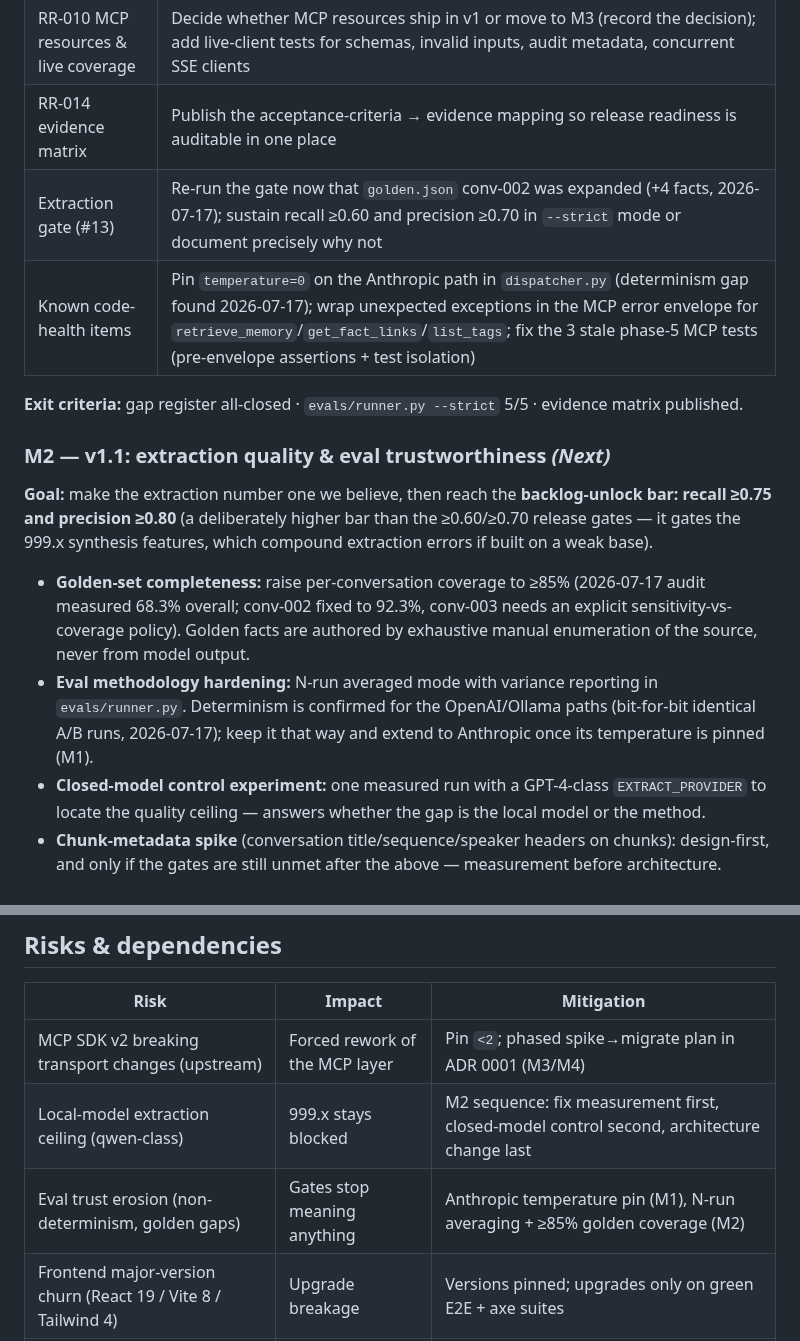
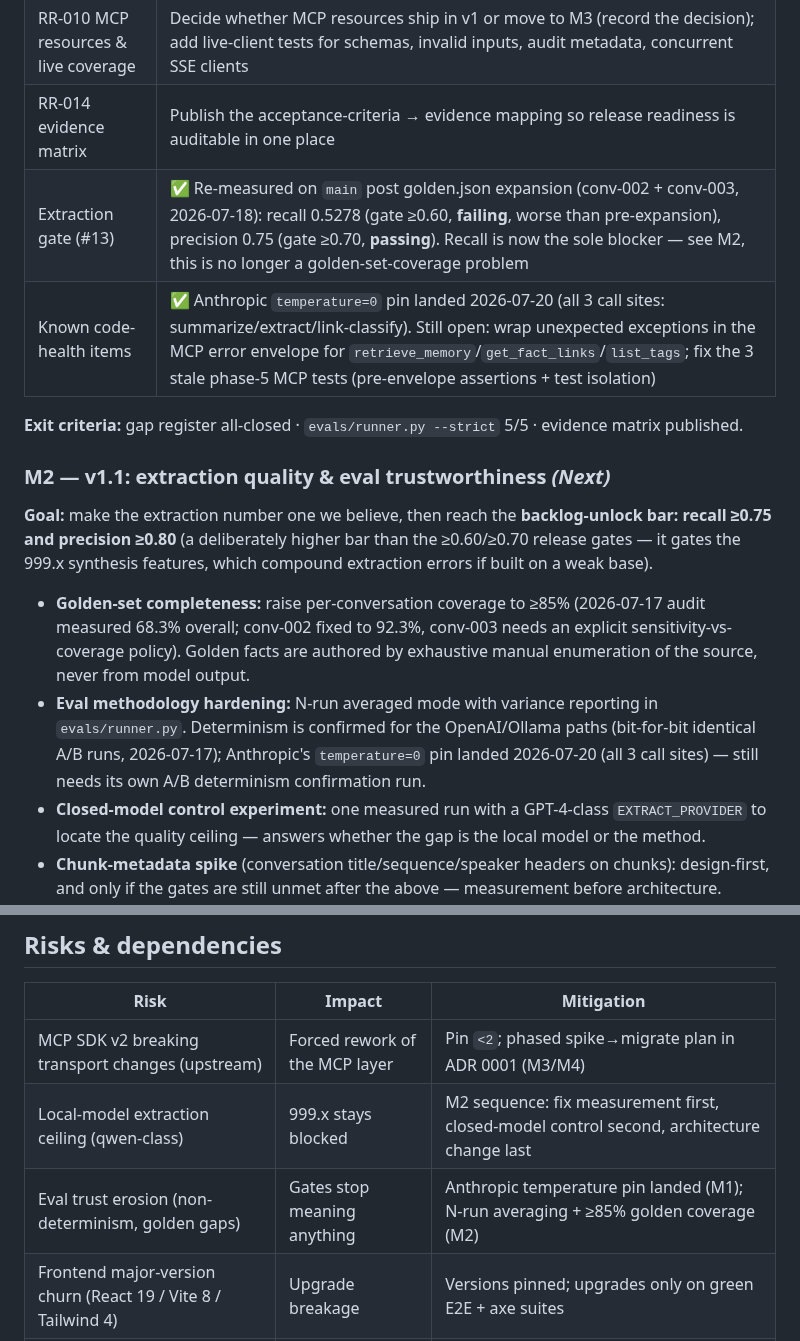
Before and after one commit to andr-ca/recalium, a Markdown page: docs/roadmap.md, 2 parts joined by grey strips. GitHub-like rendering.

Commit message:
docs(roadmap): reflect landed Anthropic temperature=0 pin and re-measured extraction gate (#25)
Updates roadmap.md to stop describing the Anthropic determinism pin as pending
(it landed in PR #24) and records the real post-golden-expansion extraction
numbers (recall 0.5278 failing, precision 0.75 passing) so the recall-focused
next steps in M2 are traceable to actual measurements.

Co-authored-by: andrey <andrey@bigdell>

```diff
--- a/docs/roadmap.md
+++ b/docs/roadmap.md
@@ -63,8 +63,8 @@ Note on `recommendations.md` §3: its "v1.2 Quality Improvements" list (F1, F2,
 | RR-003 / RR-004 facts lifecycle | Audit rows against current code — substantial functionality landed after the rows were written (editing, statuses, archive/delete, promotion). Close what's evidenced; finish and test any genuine remainder |
 | RR-010 MCP resources & live coverage | Decide whether MCP resources ship in v1 or move to M3 (record the decision); add live-client tests for schemas, invalid inputs, audit metadata, concurrent SSE clients |
 | RR-014 evidence matrix | Publish the acceptance-criteria → evidence mapping so release readiness is auditable in one place |
-| Extraction gate (#13) | Re-run the gate now that `golden.json` conv-002 was expanded (+4 facts, 2026-07-17); sustain recall ≥0.60 and precision ≥0.70 in `--strict` mode or document precisely why not |
-| Known code-health items | Pin `temperature=0` on the Anthropic path in `dispatcher.py` (determinism gap found 2026-07-17); wrap unexpected exceptions in the MCP error envelope for `retrieve_memory`/`get_fact_links`/`list_tags`; fix the 3 stale phase-5 MCP tests (pre-envelope assertions + test isolation) |
+| Extraction gate (#13) | ✅ Re-measured on `main` post golden.json expansion (conv-002 + conv-003, 2026-07-18): recall 0.5278 (gate ≥0.60, **failing**, worse than pre-expansion), precision 0.75 (gate ≥0.70, **passing**). Recall is now the sole blocker — see M2, this is no longer a golden-set-coverage problem |
+| Known code-health items | ✅ Anthropic `temperature=0` pin landed 2026-07-20 (all 3 call sites: summarize/extract/link-classify). Still open: wrap unexpected exceptions in the MCP error envelope for `retrieve_memory`/`get_fact_links`/`list_tags`; fix the 3 stale phase-5 MCP tests (pre-envelope assertions + test isolation) |
 
 **Exit criteria:** gap register all-closed · `evals/runner.py --strict` 5/5 · evidence matrix published.
 
@@ -73,7 +73,7 @@ Note on `recommendations.md` §3: its "v1.2 Quality Improvements" list (F1, F2,
 **Goal:** make the extraction number one we believe, then reach the **backlog-unlock bar: recall ≥0.75 and precision ≥0.80** (a deliberately higher bar than the ≥0.60/≥0.70 release gates — it gates the 999.x synthesis features, which compound extraction errors if built on a weak base).
 
 - **Golden-set completeness:** raise per-conversation coverage to ≥85% (2026-07-17 audit measured 68.3% overall; conv-002 fixed to 92.3%, conv-003 needs an explicit sensitivity-vs-coverage policy). Golden facts are authored by exhaustive manual enumeration of the source, never from model output.
-- **Eval methodology hardening:** N-run averaged mode with variance reporting in `evals/runner.py`. Determinism is confirmed for the OpenAI/Ollama paths (bit-for-bit identical A/B runs, 2026-07-17); keep it that way and extend to Anthropic once its temperature is pinned (M1).
+- **Eval methodology hardening:** N-run averaged mode with variance reporting in `evals/runner.py`. Determinism is confirmed for the OpenAI/Ollama paths (bit-for-bit identical A/B runs, 2026-07-17); Anthropic's `temperature=0` pin landed 2026-07-20 (all 3 call sites) — still needs its own A/B determinism confirmation run.
 - **Closed-model control experiment:** one measured run with a GPT-4-class `EXTRACT_PROVIDER` to locate the quality ceiling — answers whether the gap is the local model or the method.
 - **Chunk-metadata spike** (conversation title/sequence/speaker headers on chunks): design-first, and only if the gates are still unmet after the above — measurement before architecture.
 - **Deduplication stays exact-match** unless a change is proven on the eval. (A fuzzy-paraphrase dedup was tried and rejected 2026-07-17: zero measured improvement, and ≥60% content-word overlap falsely merged genuinely distinct facts.)
@@ -136,7 +136,7 @@ Each of these requires changing a standing constraint, so each enters planning o
 | --- | --- | --- |
 | MCP SDK v2 breaking transport changes (upstream) | Forced rework of the MCP layer | Pin `<2`; phased spike→migrate plan in ADR 0001 (M3/M4) |
 | Local-model extraction ceiling (qwen-class) | 999.x stays blocked | M2 sequence: fix measurement first, closed-model control second, architecture change last |
-| Eval trust erosion (non-determinism, golden gaps) | Gates stop meaning anything | Anthropic temperature pin (M1), N-run averaging + ≥85% golden coverage (M2) |
+| Eval trust erosion (non-determinism, golden gaps) | Gates stop meaning anything | Anthropic temperature pin landed (M1); N-run averaging + ≥85% golden coverage (M2) |
 | Frontend major-version churn (React 19 / Vite 8 / Tailwind 4) | Upgrade breakage | Versions pinned; upgrades only on green E2E + axe suites |
 | pnpm v11 (beta, breaking) | CI/dev breakage | Stay on 10.x until stable (see tech-stack doc) |
 | Single-user assumptions leaking into schema | Costly v2 rework | Service-ready boundary review in PRs touching domain seams |
```
